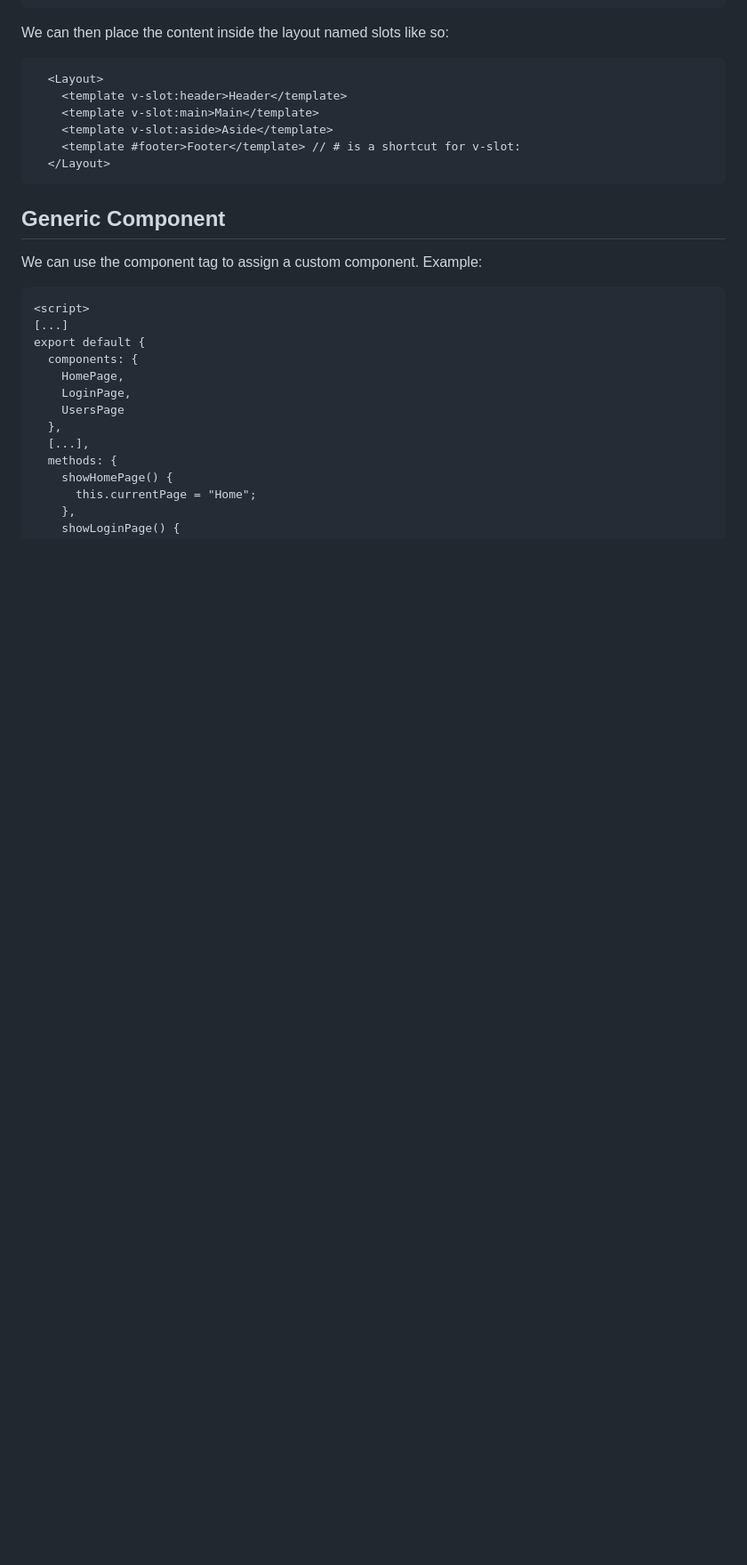
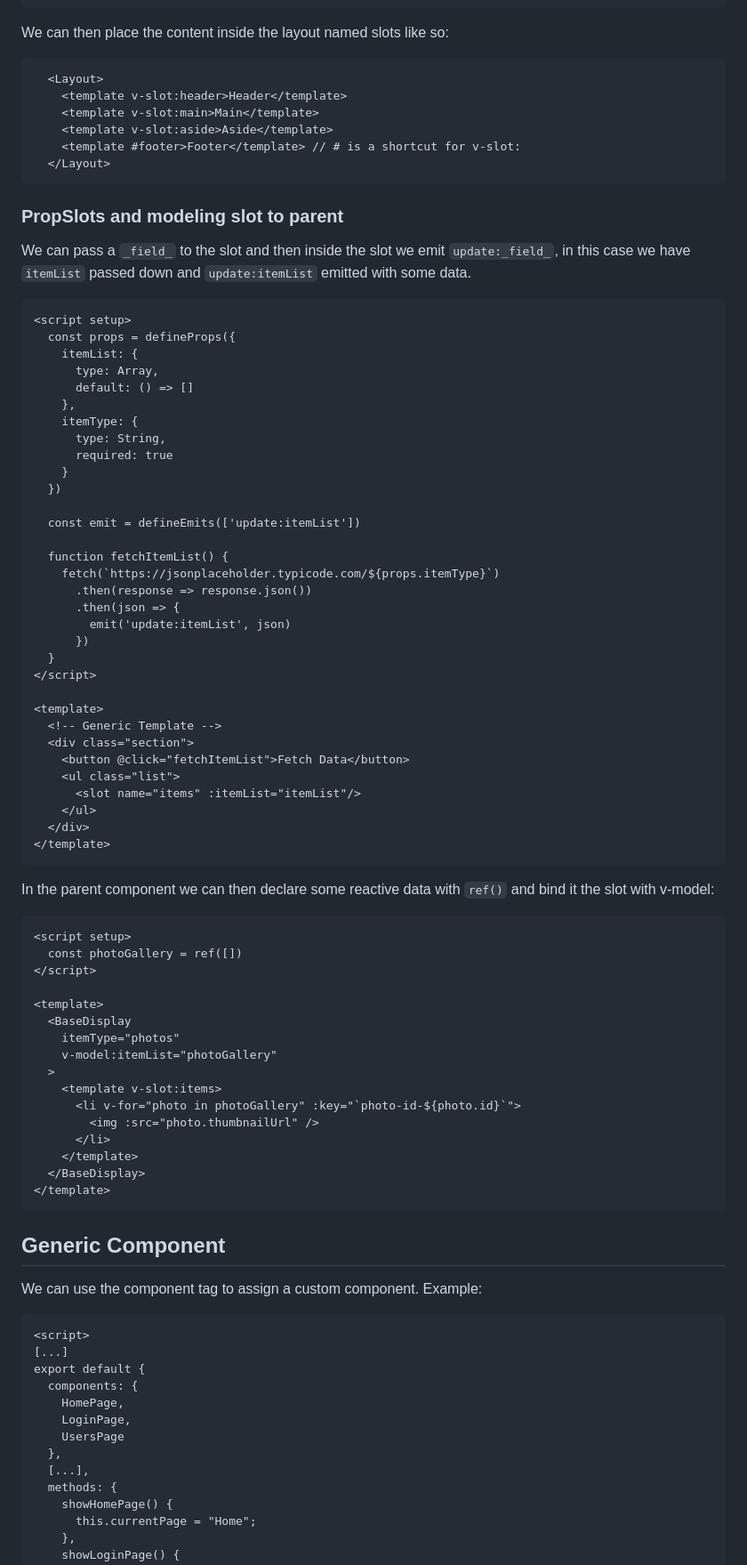
Before and after one commit to Giulio-source/notebook, a Markdown page: docs/vue3/README.md, the part around the change. Shown: that part at 89% size. GitHub-like rendering; blank space fills up the shorter version.

Commit message:
add model slot

````diff
--- a/docs/vue3/README.md
+++ b/docs/vue3/README.md
@@ -180,6 +180,68 @@ We can then place the content inside the layout named slots like so:
     <template #footer>Footer</template> // # is a shortcut for v-slot:
   </Layout>
   ```
+
+### PropSlots and modeling slot to parent
+
+We can pass a `_field_` to the slot and then inside the slot we emit `update:_field_`, in this case we have `itemList` passed down and `update:itemList` emitted with some data.
+
+```html
+<script setup>
+  const props = defineProps({
+    itemList: {
+      type: Array,
+      default: () => []
+    },
+    itemType: {
+      type: String,
+      required: true
+    }
+  })
+
+  const emit = defineEmits(['update:itemList'])
+
+  function fetchItemList() {
+    fetch(`https://jsonplaceholder.typicode.com/${props.itemType}`)
+      .then(response => response.json())
+      .then(json => {
+        emit('update:itemList', json)
+      })
+  }
+</script>
+
+<template>
+  <!-- Generic Template -->
+  <div class="section">
+    <button @click="fetchItemList">Fetch Data</button>
+    <ul class="list">
+      <slot name="items" :itemList="itemList"/>
+    </ul>
+  </div>
+</template>
+```
+
+In the parent component we can then declare some reactive data with `ref()` and bind it the slot with v-model:
+
+```html
+<script setup>
+  const photoGallery = ref([])
+</script>
+
+<template>
+  <BaseDisplay
+    itemType="photos"
+    v-model:itemList="photoGallery"
+  >
+    <template v-slot:items>
+      <li v-for="photo in photoGallery" :key="`photo-id-${photo.id}`">
+        <img :src="photo.thumbnailUrl" />
+      </li>
+    </template>
+  </BaseDisplay>
+</template>
+```
+
+
 
 ## Generic Component
 
````
